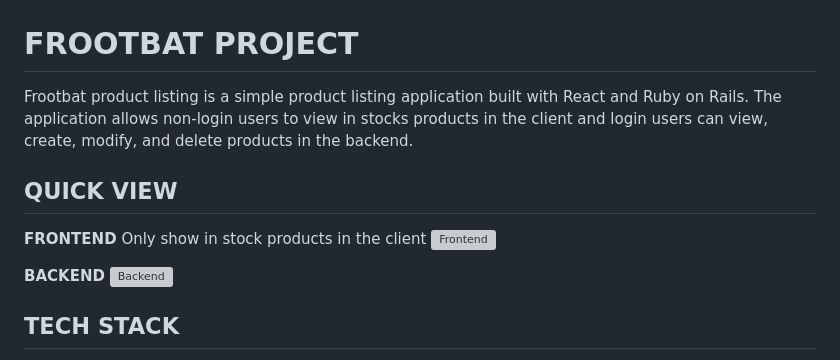
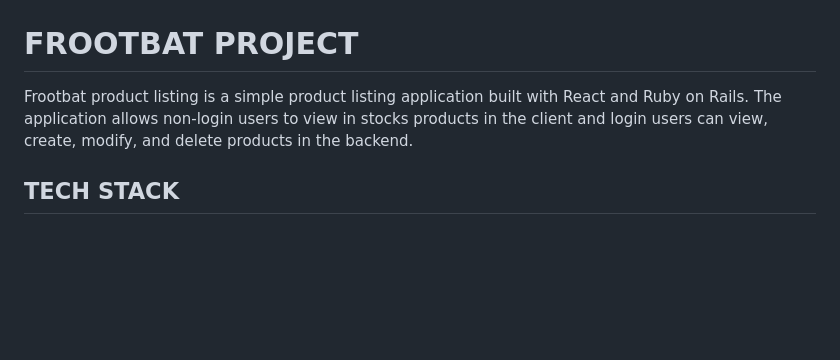
Before and after one commit to HueNguyenSE/frootbat-product-listing, a Markdown page: README.md, the part around the change. GitHub-like rendering; blank space fills up the shorter version; grey boxes are pictures that could not be loaded.

Commit message:
update documentation

```diff
--- a/README.md
+++ b/README.md
@@ -2,14 +2,6 @@
 
 Frootbat product listing is a simple product listing application built with React and Ruby on Rails. The application allows non-login users to view in stocks products in the client and login users can view, create, modify, and delete products in the backend.
 
-## QUICK VIEW
-
-**FRONTEND**
-Only show in stock products in the client
-![Frontend]("../public/assets/frontend-showpage.png")
-
-**BACKEND**
-![Backend](https://youtu.be/vggNO2FJWOA)
 ## TECH STACK
 
 - Frontend: ReactJS
```
